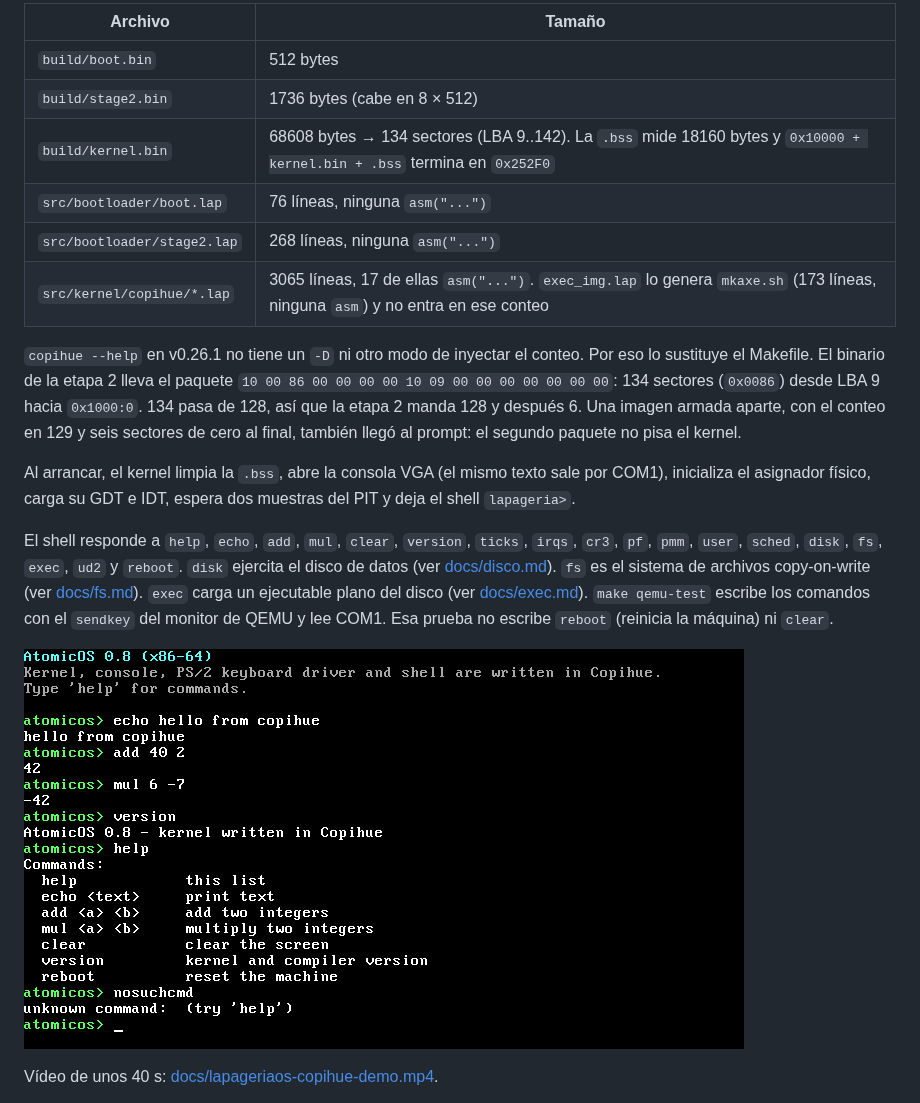
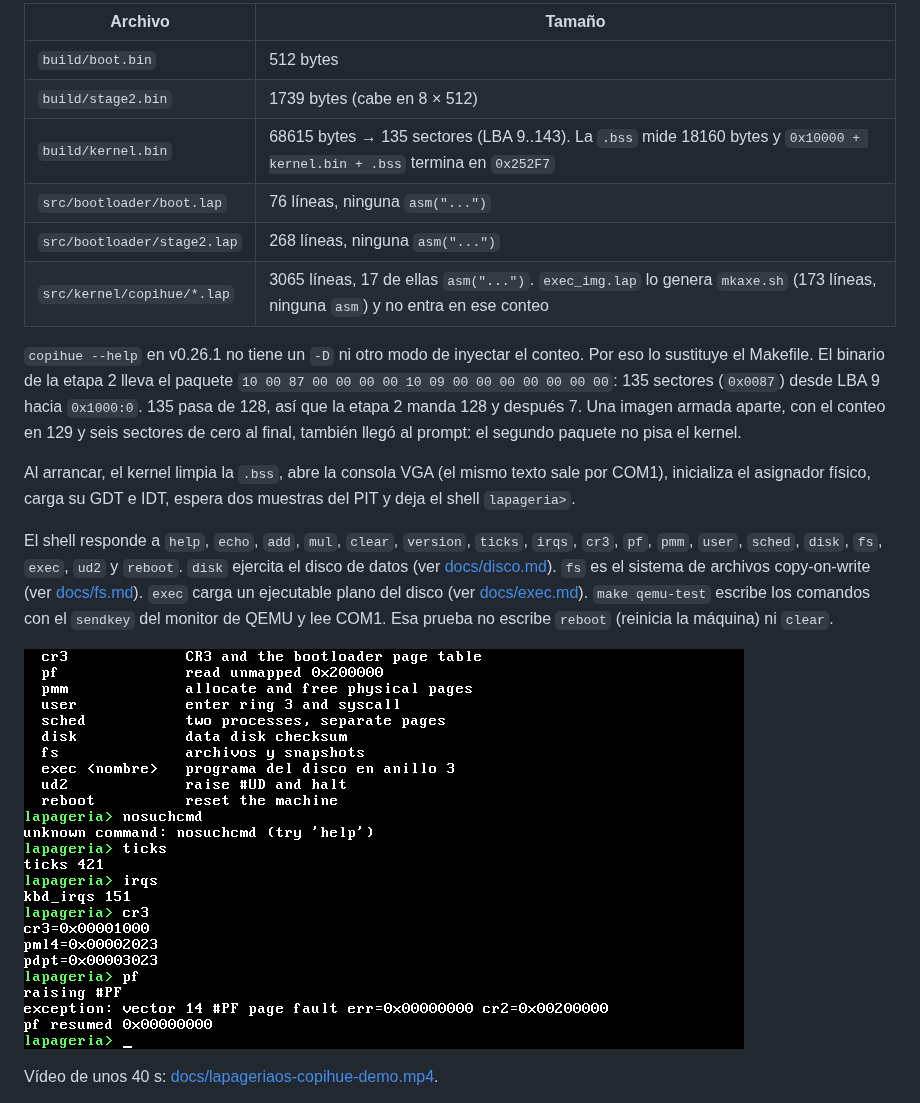
Before and after one commit to ipenas-cl/AtomicOS, a Markdown page: README.md, the part around the change. Drawn GitHub-style; pictures changed too: docs/copihue-shell.png.

Commit message:
Refresh the shell screenshot and the measured image sizes.
The longer LapageriaOS strings add 3 bytes to stage 2 and 7 to the kernel, so the image is 135 sectors and the README table matches this build.

Co-authored-by: Ignacio Peña <ipenas-cl@users.noreply.github.com>

```diff
--- a/README.md
+++ b/README.md
@@ -29,13 +29,13 @@ En esta compilación (`copihue` v0.26.1, commit `54dc238f943968e676040e67bdac206
 | Archivo | Tamaño |
 |---|---|
 | `build/boot.bin` | 512 bytes |
-| `build/stage2.bin` | 1736 bytes (cabe en 8 × 512) |
-| `build/kernel.bin` | 68608 bytes → 134 sectores (LBA 9..142). La `.bss` mide 18160 bytes y `0x10000 + kernel.bin + .bss` termina en `0x252F0` |
+| `build/stage2.bin` | 1739 bytes (cabe en 8 × 512) |
+| `build/kernel.bin` | 68615 bytes → 135 sectores (LBA 9..143). La `.bss` mide 18160 bytes y `0x10000 + kernel.bin + .bss` termina en `0x252F7` |
 | `src/bootloader/boot.lap` | 76 líneas, ninguna `asm("...")` |
 | `src/bootloader/stage2.lap` | 268 líneas, ninguna `asm("...")` |
 | `src/kernel/copihue/*.lap` | 3065 líneas, 17 de ellas `asm("...")`. `exec_img.lap` lo genera `mkaxe.sh` (173 líneas, ninguna `asm`) y no entra en ese conteo |
 
-`copihue --help` en v0.26.1 no tiene un `-D` ni otro modo de inyectar el conteo. Por eso lo sustituye el Makefile. El binario de la etapa 2 lleva el paquete `10 00 86 00 00 00 00 10 09 00 00 00 00 00 00 00`: 134 sectores (`0x0086`) desde LBA 9 hacia `0x1000:0`. 134 pasa de 128, así que la etapa 2 manda 128 y después 6. Una imagen armada aparte, con el conteo en 129 y seis sectores de cero al final, también llegó al prompt: el segundo paquete no pisa el kernel.
+`copihue --help` en v0.26.1 no tiene un `-D` ni otro modo de inyectar el conteo. Por eso lo sustituye el Makefile. El binario de la etapa 2 lleva el paquete `10 00 87 00 00 00 00 10 09 00 00 00 00 00 00 00`: 135 sectores (`0x0087`) desde LBA 9 hacia `0x1000:0`. 135 pasa de 128, así que la etapa 2 manda 128 y después 7. Una imagen armada aparte, con el conteo en 129 y seis sectores de cero al final, también llegó al prompt: el segundo paquete no pisa el kernel.
 
 Al arrancar, el kernel limpia la `.bss`, abre la consola VGA (el mismo texto sale por COM1), inicializa el asignador físico, carga su GDT e IDT, espera dos muestras del PIT y deja el shell `lapageria>`.
 
```
